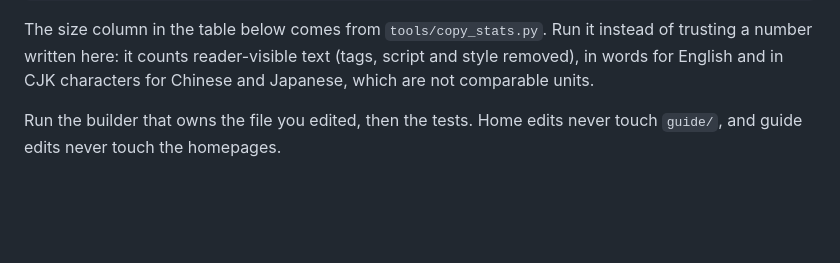
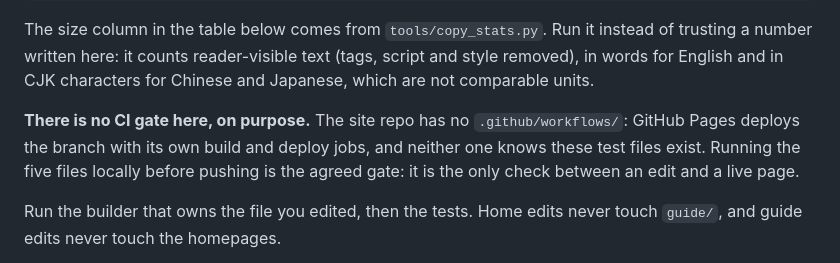
Before and after one commit to saxlamen/Agentmux-site, a Markdown page: COPY.md, the part around the change. Drawn GitHub-style; blank space fills up the shorter version.

Commit message:
docs(copy): record that local tests are the only gate
No .github/workflows here on purpose: Pages deploys the branch with GitHub's
own jobs, which do not know guide-src/tests exists. Written down so the next
pass does not fix the missing CI instead of running the five files.

```diff
--- a/COPY.md
+++ b/COPY.md
@@ -65,6 +65,12 @@ The size column in the table below comes from `tools/copy_stats.py`. Run it
 instead of trusting a number written here: it counts reader-visible text (tags,
 script and style removed), in words for English and in CJK characters for
 Chinese and Japanese, which are not comparable units.
+
+**There is no CI gate here, on purpose.** The site repo has no
+`.github/workflows/`: GitHub Pages deploys the branch with its own build and
+deploy jobs, and neither one knows these test files exist. Running the five
+files locally before pushing is the agreed gate: it is the only check between an
+edit and a live page.
 
 Run the builder that owns the file you edited, then the tests. Home edits never
 touch `guide/`, and guide edits never touch the homepages.
```
